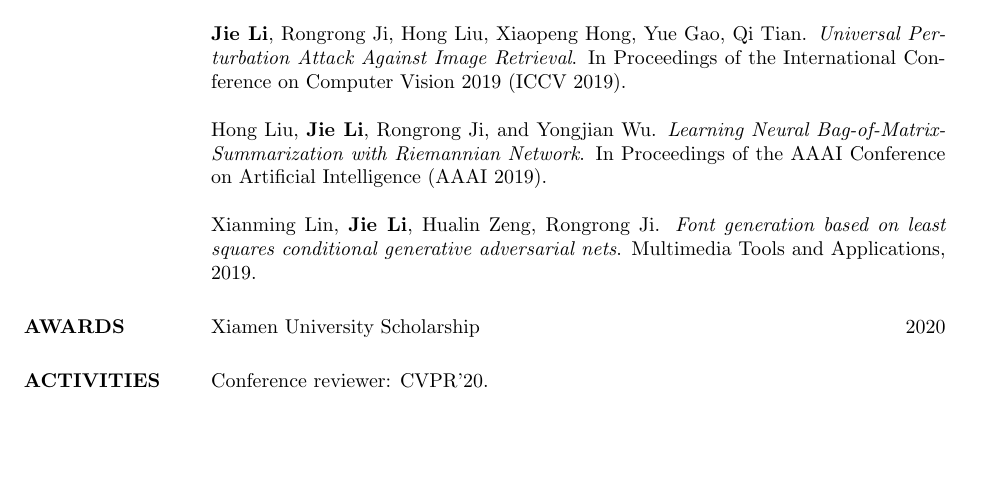
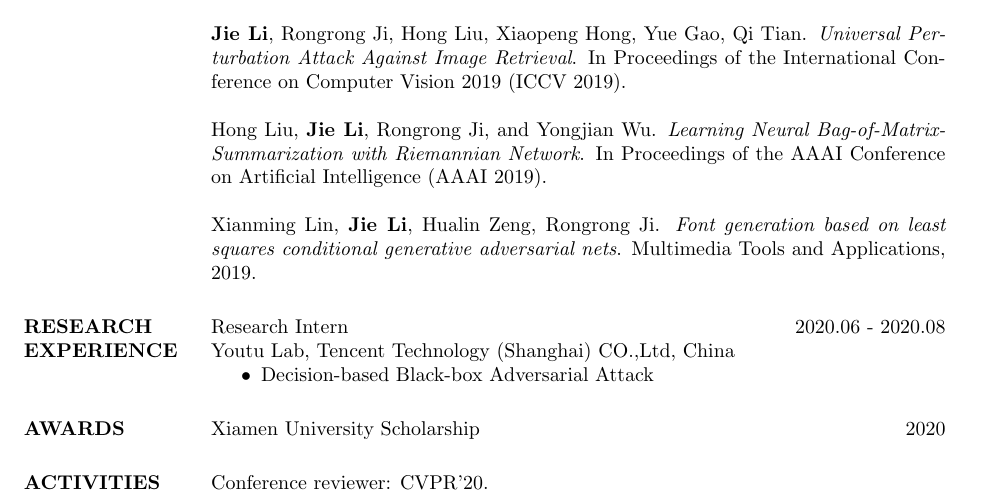
Before and after one commit to theFool32/theFool32.github.io, a LaTeX CV (cv/cv.tex): part of the page, cut so that both start at the same text, the shorter picture padded with empty space. Compiled offline with pdfLaTeX.

Commit message:
:speech_balloon: Add Intern at Youtu to CV.

```diff
--- a/cv/cv.tex
+++ b/cv/cv.tex
@@ -89,6 +89,13 @@ In Proceedings of the AAAI Conference on Artificial Intelligence (AAAI 2019).
 Xianming Lin, \textbf{Jie Li}, Hualin Zeng, Rongrong Ji. \textit{Font generation based on least squares conditional generative adversarial nets}.
 Multimedia Tools and Applications, 2019.
 
+\section{RESEARCH EXPERIENCE}
+Research Intern \hfill 2020.06 - 2020.08 \\
+Youtu Lab, Tencent Technology (Shanghai) CO.,Ltd, China
+\begin{itemize}
+    \item Decision-based Black-box Adversarial Attack
+\end{itemize}
+
 \section{AWARDS}
 Xiamen University Scholarship \hfill 2020
 
```
Also changed, not shown: cv/cv.pdf.
